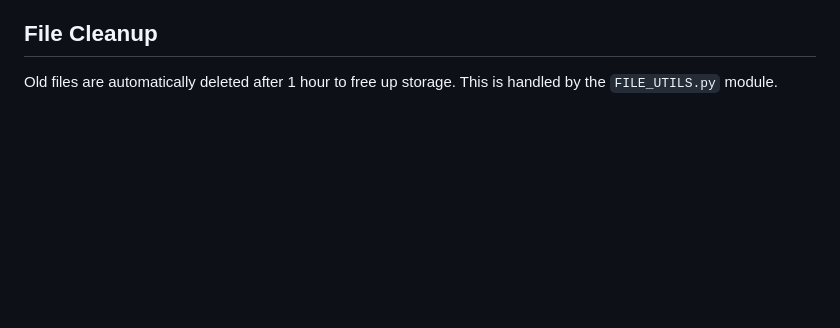
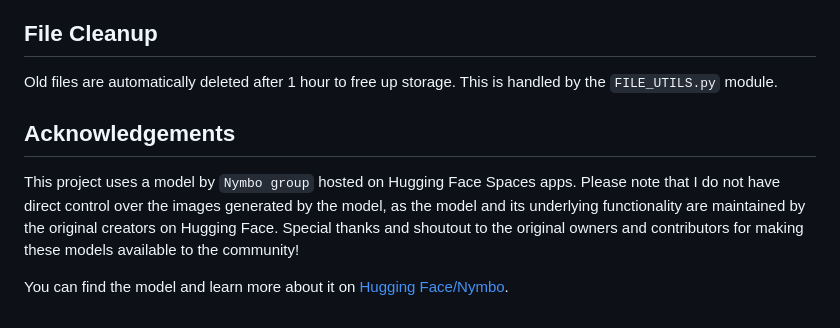
Before and after one commit to travi0764/tryon-webapp, a Markdown page: README.md, the part around the change. Drawn GitHub-style; blank space fills up the shorter version.

```diff
--- a/README.md
+++ b/README.md
@@ -105,3 +105,9 @@ The system uses Python's logging module to record:
 
 ## File Cleanup
 Old files are automatically deleted after 1 hour to free up storage. This is handled by the `FILE_UTILS.py` module.
+
+## Acknowledgements
+
+This project uses a model by `Nymbo group` hosted on Hugging Face Spaces apps. Please note that I do not have direct control over the images generated by the model, as the model and its underlying functionality are maintained by the original creators on Hugging Face. Special thanks and shoutout to the original owners and contributors for making these models available to the community!
+
+You can find the model and learn more about it on [Hugging Face/Nymbo](https://huggingface.co/spaces/Nymbo/Virtual-Try-On).
```
